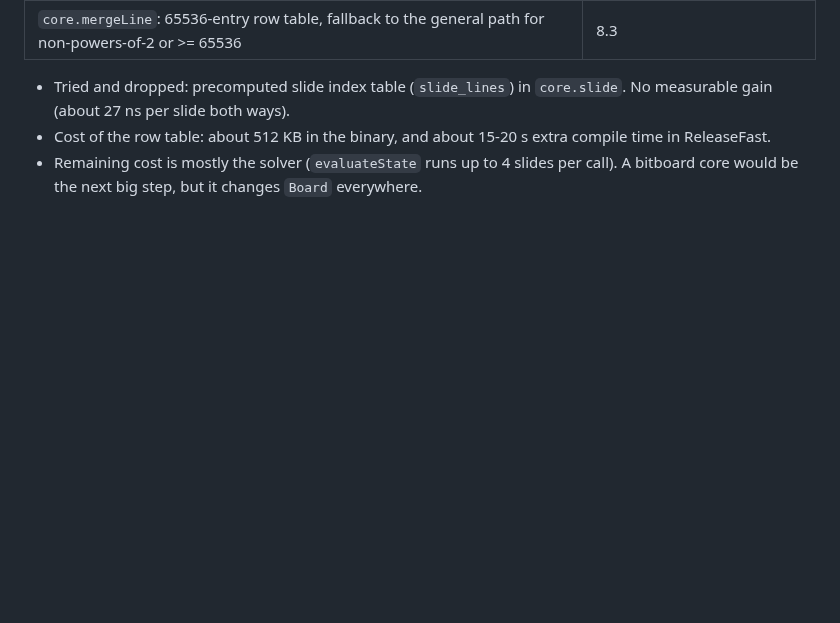
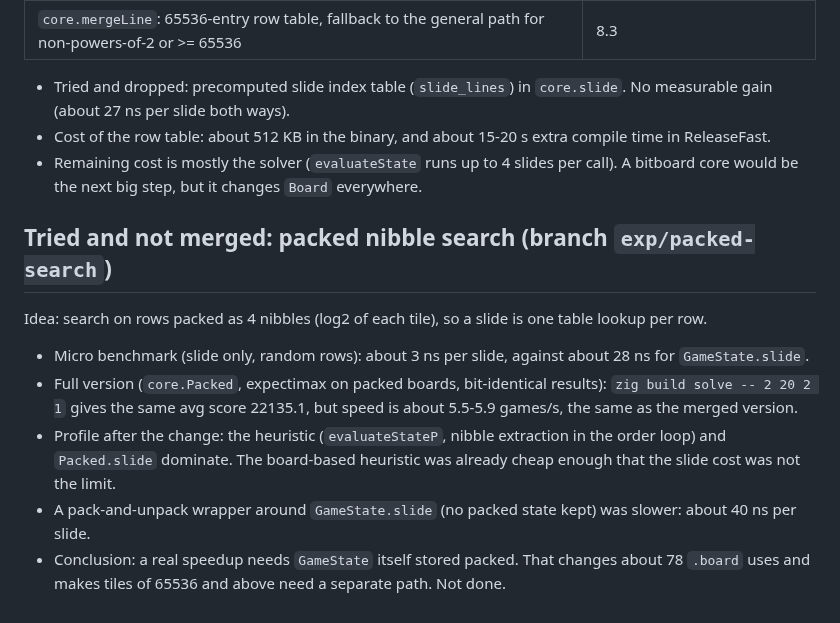
Before and after one commit to avocadoisi/Game.2048, a Markdown page: docs/solver-history.md, the part around the change. Drawn GitHub-style; blank space fills up the shorter version.

Commit message:
docs: record packed nibble search experiment (not merged)

```diff
--- a/docs/solver-history.md
+++ b/docs/solver-history.md
@@ -119,3 +119,15 @@ Goal: faster self-play for AI training. Every row below gives identical moves fo
 - Tried and dropped: precomputed slide index table (`slide_lines`) in `core.slide`. No measurable gain (about 27 ns per slide both ways).
 - Cost of the row table: about 512 KB in the binary, and about 15-20 s extra compile time in ReleaseFast.
 - Remaining cost is mostly the solver (`evaluateState` runs up to 4 slides per call). A bitboard core would be the next big step, but it changes `Board` everywhere.
+
+## Tried and not merged: packed nibble search (branch `exp/packed-search`)
+
+Idea: search on rows packed as 4 nibbles (log2 of each tile), so a slide is one table lookup per row.
+- Micro benchmark (slide only, random rows): about 3 ns per slide, against about 28 ns for `GameState.slide`.
+- Full version (`core.Packed`, expectimax on packed boards, bit-identical results): `zig build solve -- 2 20 2 1`
+  gives the same avg score 22135.1, but speed is about 5.5-5.9 games/s, the same as the merged version.
+- Profile after the change: the heuristic (`evaluateStateP`, nibble extraction in the order loop) and
+  `Packed.slide` dominate. The board-based heuristic was already cheap enough that the slide cost was not the limit.
+- A pack-and-unpack wrapper around `GameState.slide` (no packed state kept) was slower: about 40 ns per slide.
+- Conclusion: a real speedup needs `GameState` itself stored packed. That changes about 78 `.board` uses and
+  makes tiles of 65536 and above need a separate path. Not done.
```
